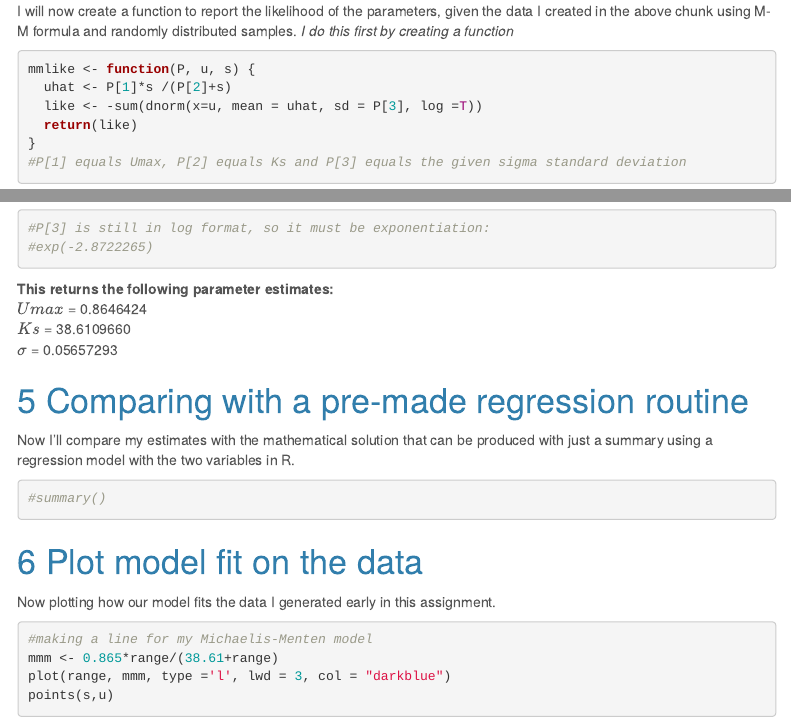
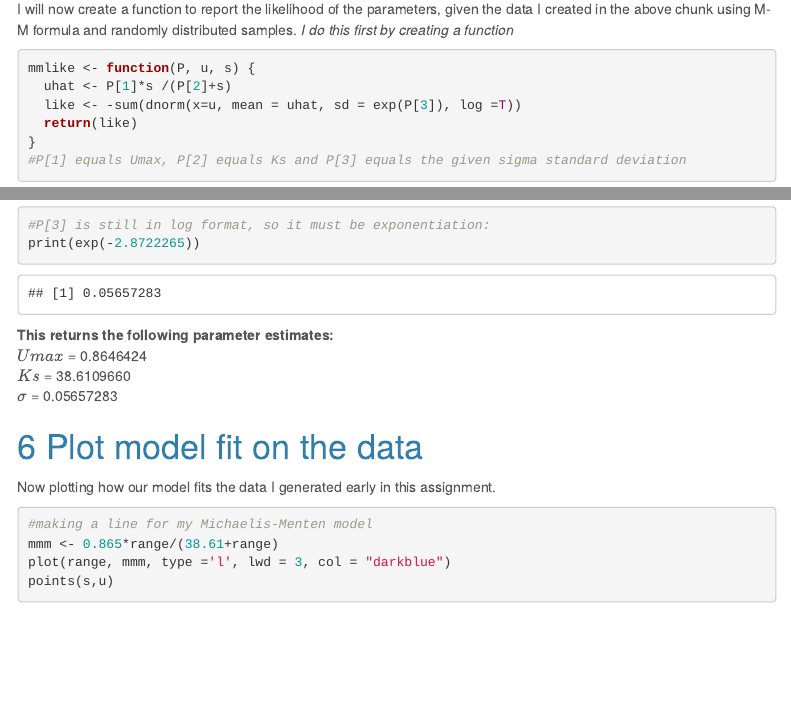
Before and after one commit to eltingrosalee/ecological_models, an R Markdown document (RegressionMLE_HW_Elting.Rmd): the page in a window 1100 px wide, from 1590 px down before the commit and from 1580 px down after it, so that both start at the same text, and a second part further down, joined at a grey line. The pictures show the output file RegressionMLE_HW_Elting.html that the author committed with the source, opened offline; menus at the side of the page are left out.

Commit message:
Committing week 1 and 2 hw

````diff
--- a/RegressionMLE_HW_Elting.Rmd
+++ b/RegressionMLE_HW_Elting.Rmd
@@ -62,7 +61,7 @@ I will now create a function to report the likelihood of the parameters, given t
 ```{r}
 mmlike <- function(P, u, s) {
   uhat <- P[1]*s /(P[2]+s)
-  like <- -sum(dnorm(x=u, mean = uhat, sd = P[3], log =T))
+  like <- -sum(dnorm(x=u, mean = uhat, sd = exp(P[3]), log =T))
   return(like)
 }
 #P[1] equals Umax, P[2] equals Ks and P[3] equals the given sigma standard deviation
@@ -75,18 +74,12 @@ mmout <- nlm(mmlike, p= c(1,2,3), u, s)
 mmout
 
 #P[3] is still in log format, so it must be exponentiation:
-#exp(-2.8722265)
+print(exp(-2.8722265))
 ```
 **This returns the following parameter estimates:** \
 $U{max}$ = 0.8646424 \
 $K{s}$ = 38.6109660 \
-$\sigma$ = 0.05657293\
-
-# Comparing with a pre-made regression routine
-Now I'll compare my estimates with the mathematical solution that can be produced with just a summary using a regression model with the two variables in R.
-```{r}
-#summary()
-```
+$\sigma$ = 0.05657283\
 
 # Plot model fit on the data
 Now plotting how our model fits the data I generated early in this assignment.
````
Also changed, not shown: Predator_Prey_HW_Elting.html, RegressionMLE_HW_Elting.html, RegressionMLE_HW_Elting.Rmd (3 more changed lines).
